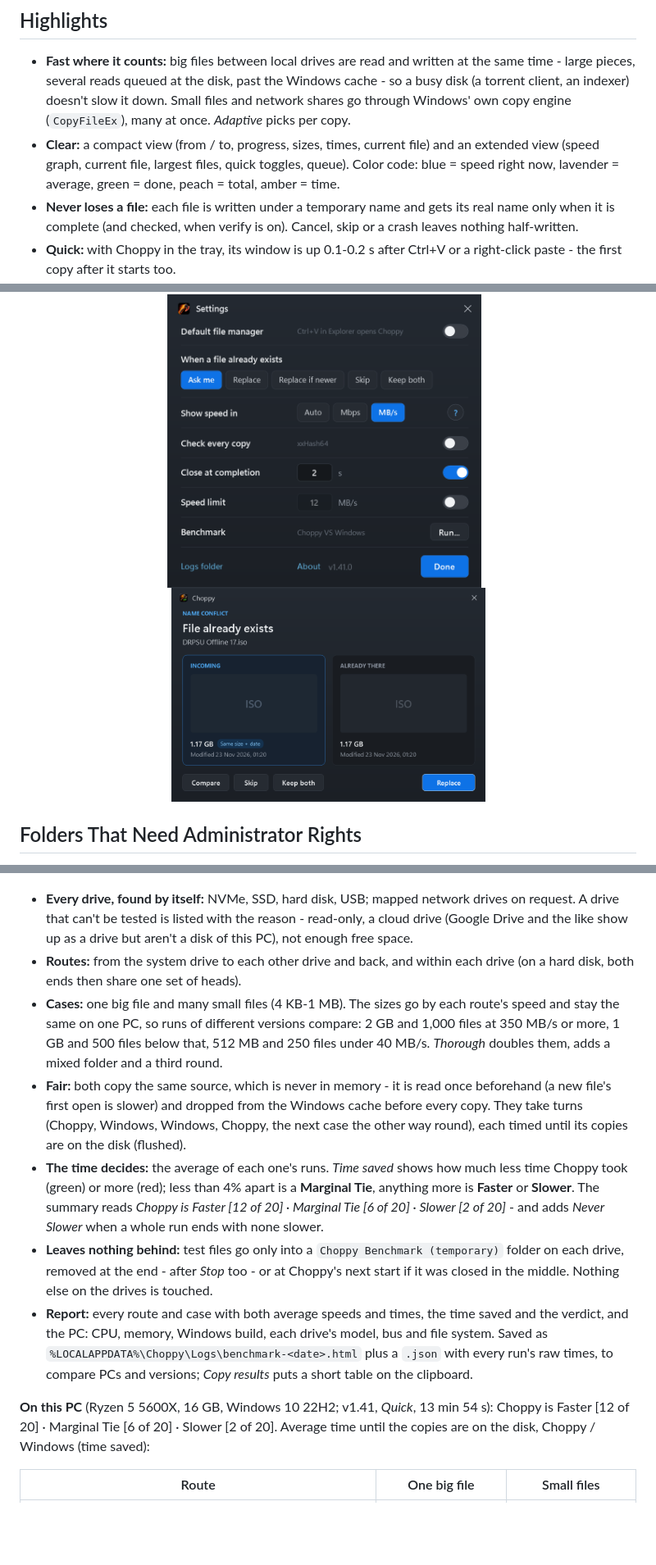
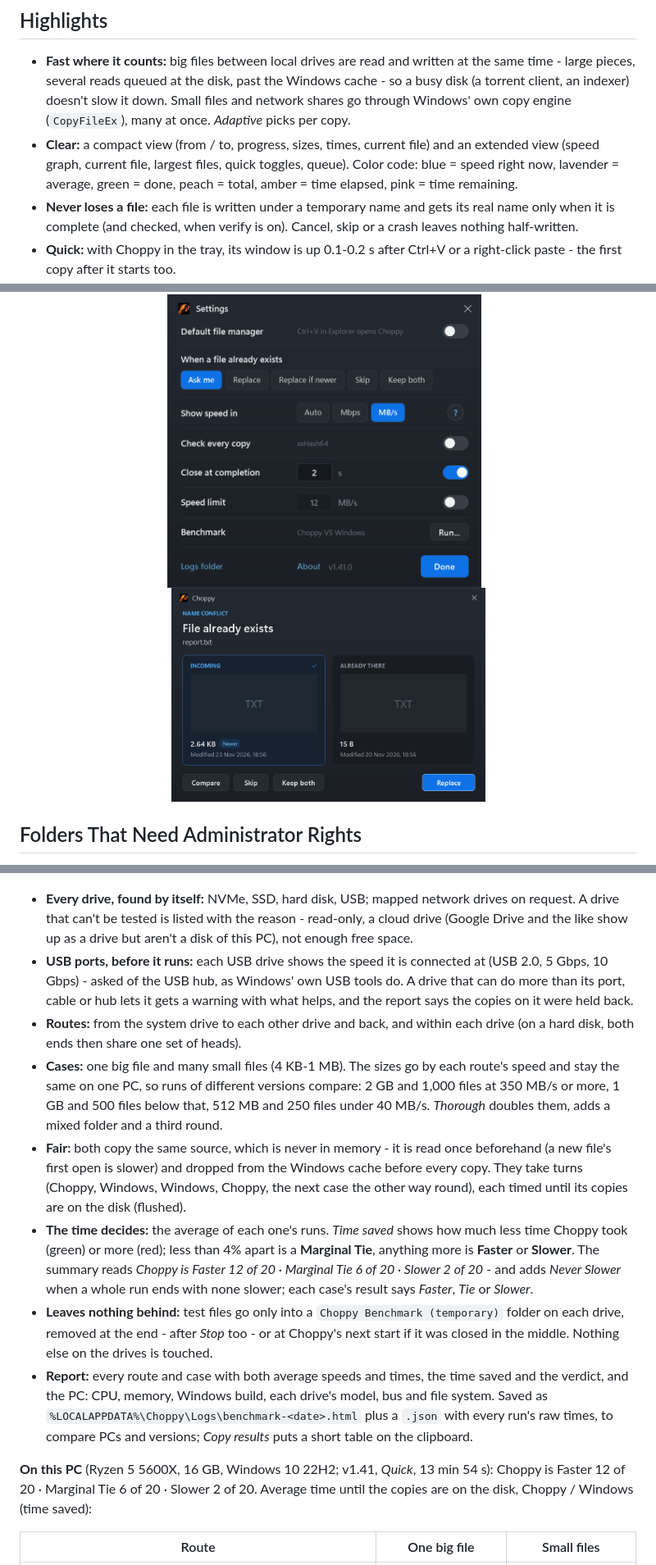
Before and after one commit to 1nstntKaRma/Choppy, a Markdown page: README.md, 3 parts joined by grey strips. Shown at 82% size. Rendered like a GitHub page; pictures changed too: screenshots/conflict.png; blank space fills up the shorter version.

```diff
--- a/README.md
+++ b/README.md
@@ -24,7 +24,7 @@ It never leaves a half-written file behind, a move removes the original only aft
 ## Highlights
 
 - **Fast where it counts:** big files between local drives are read and written at the same time - large pieces, several reads queued at the disk, past the Windows cache - so a busy disk (a torrent client, an indexer) doesn't slow it down. Small files and network shares go through Windows' own copy engine (`CopyFileEx`), many at once. *Adaptive* picks per copy.
-- **Clear:** a compact view (from / to, progress, sizes, times, current file) and an extended view (speed graph, current file, largest files, quick toggles, queue). Color code: blue = speed right now, lavender = average, green = done, peach = total, amber = time.
+- **Clear:** a compact view (from / to, progress, sizes, times, current file) and an extended view (speed graph, current file, largest files, quick toggles, queue). Color code: blue = speed right now, lavender = average, green = done, peach = total, amber = time elapsed, pink = time remaining.
 - **Never loses a file:** each file is written under a temporary name and gets its real name only when it is complete (and checked, when verify is on). Cancel, skip or a crash leaves nothing half-written.
 - **Quick:** with Choppy in the tray, its window is up 0.1-0.2 s after Ctrl+V or a right-click paste - the first copy after it starts too.
 - **Measured on your PC:** *Settings → Benchmark* runs Choppy VS Windows on every drive of the PC and saves a report with both times per route.
@@ -145,14 +145,15 @@ The administrator copy keeps every rule: temporary names, verify (when on) befor
 </p>
 
 - **Every drive, found by itself:** NVMe, SSD, hard disk, USB; mapped network drives on request. A drive that can't be tested is listed with the reason - read-only, a cloud drive (Google Drive and the like show up as a drive but aren't a disk of this PC), not enough free space.
+- **USB ports, before it runs:** each USB drive shows the speed it is connected at (USB 2.0, 5 Gbps, 10 Gbps) - asked of the USB hub, as Windows' own USB tools do. A drive that can do more than its port, cable or hub lets it gets a warning with what helps, and the report says the copies on it were held back.
 - **Routes:** from the system drive to each other drive and back, and within each drive (on a hard disk, both ends then share one set of heads).
 - **Cases:** one big file and many small files (4 KB-1 MB). The sizes go by each route's speed and stay the same on one PC, so runs of different versions compare: 2 GB and 1,000 files at 350 MB/s or more, 1 GB and 500 files below that, 512 MB and 250 files under 40 MB/s. *Thorough* doubles them, adds a mixed folder and a third round.
 - **Fair:** both copy the same source, which is never in memory - it is read once beforehand (a new file's first open is slower) and dropped from the Windows cache before every copy. They take turns (Choppy, Windows, Windows, Choppy, the next case the other way round), each timed until its copies are on the disk (flushed).
-- **The time decides:** the average of each one's runs. *Time saved* shows how much less time Choppy took (green) or more (red); less than 4% apart is a **Marginal Tie**, anything more is **Faster** or **Slower**. The summary reads *Choppy is Faster [12 of 20] · Marginal Tie [6 of 20] · Slower [2 of 20]* - and adds *Never Slower* when a whole run ends with none slower.
+- **The time decides:** the average of each one's runs. *Time saved* shows how much less time Choppy took (green) or more (red); less than 4% apart is a **Marginal Tie**, anything more is **Faster** or **Slower**. The summary reads *Choppy is Faster 12 of 20 · Marginal Tie 6 of 20 · Slower 2 of 20* - and adds *Never Slower* when a whole run ends with none slower; each case's result says *Faster*, *Tie* or *Slower*.
 - **Leaves nothing behind:** test files go only into a `Choppy Benchmark (temporary)` folder on each drive, removed at the end - after *Stop* too - or at Choppy's next start if it was closed in the middle. Nothing else on the drives is touched.
 - **Report:** every route and case with both average speeds and times, the time saved and the verdict, and the PC: CPU, memory, Windows build, each drive's model, bus and file system. Saved as `%LOCALAPPDATA%\Choppy\Logs\benchmark-<date>.html` plus a `.json` with every run's raw times, to compare PCs and versions; *Copy results* puts a short table on the clipboard.
 
-**On this PC** (Ryzen 5 5600X, 16 GB, Windows 10 22H2; v1.41, *Quick*, 13 min 54 s): Choppy is Faster [12 of 20] · Marginal Tie [6 of 20] · Slower [2 of 20]. Average time until the copies are on the disk, Choppy / Windows (time saved):
+**On this PC** (Ryzen 5 5600X, 16 GB, Windows 10 22H2; v1.41, *Quick*, 13 min 54 s): Choppy is Faster 12 of 20 · Marginal Tie 6 of 20 · Slower 2 of 20. Average time until the copies are on the disk, Choppy / Windows (time saved):
 
 | Route | One big file | Small files |
 |---|---|---|
```
Also changed, not shown: other parts of README.md (+2 -2 lines), .github/RELEASE_NOTES.md (+16 -16 lines), 17 other files.
